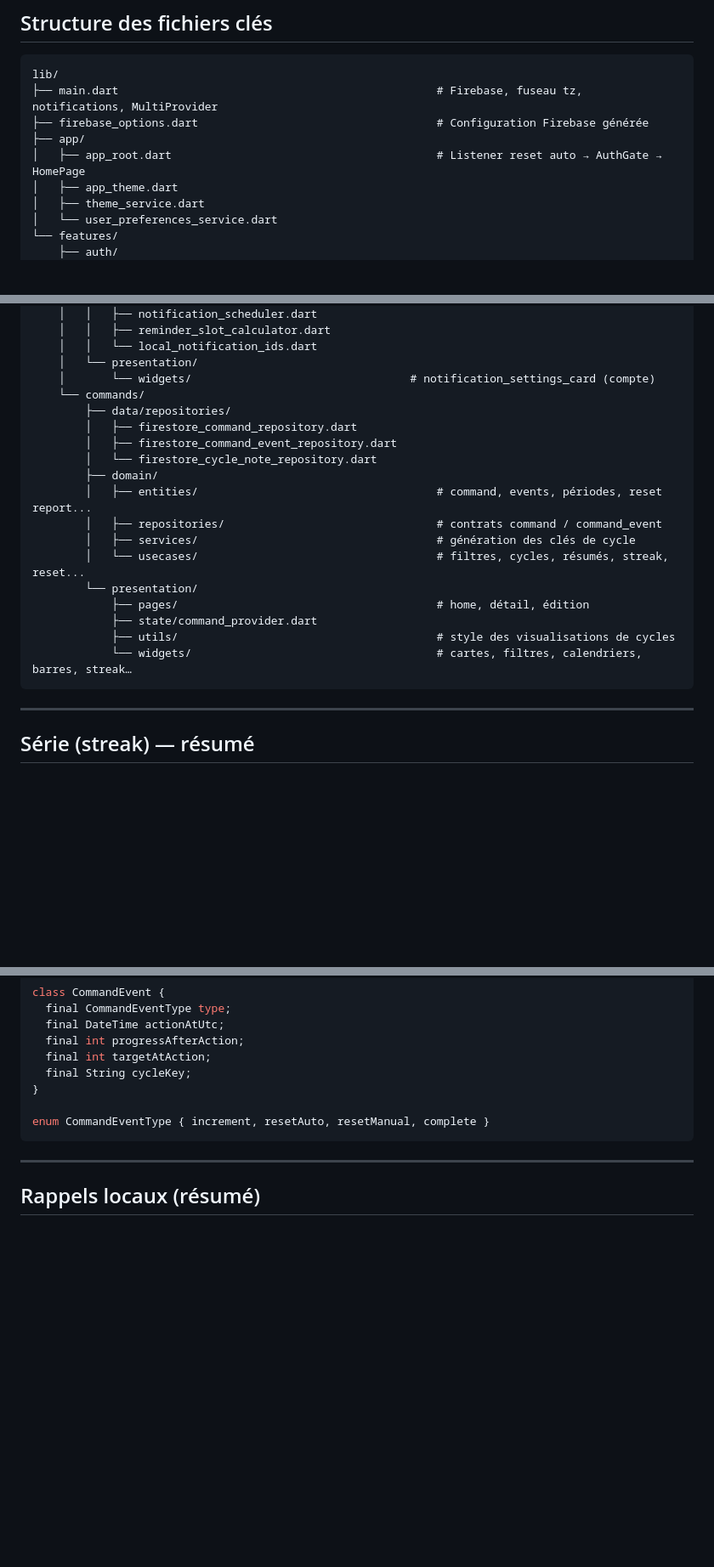
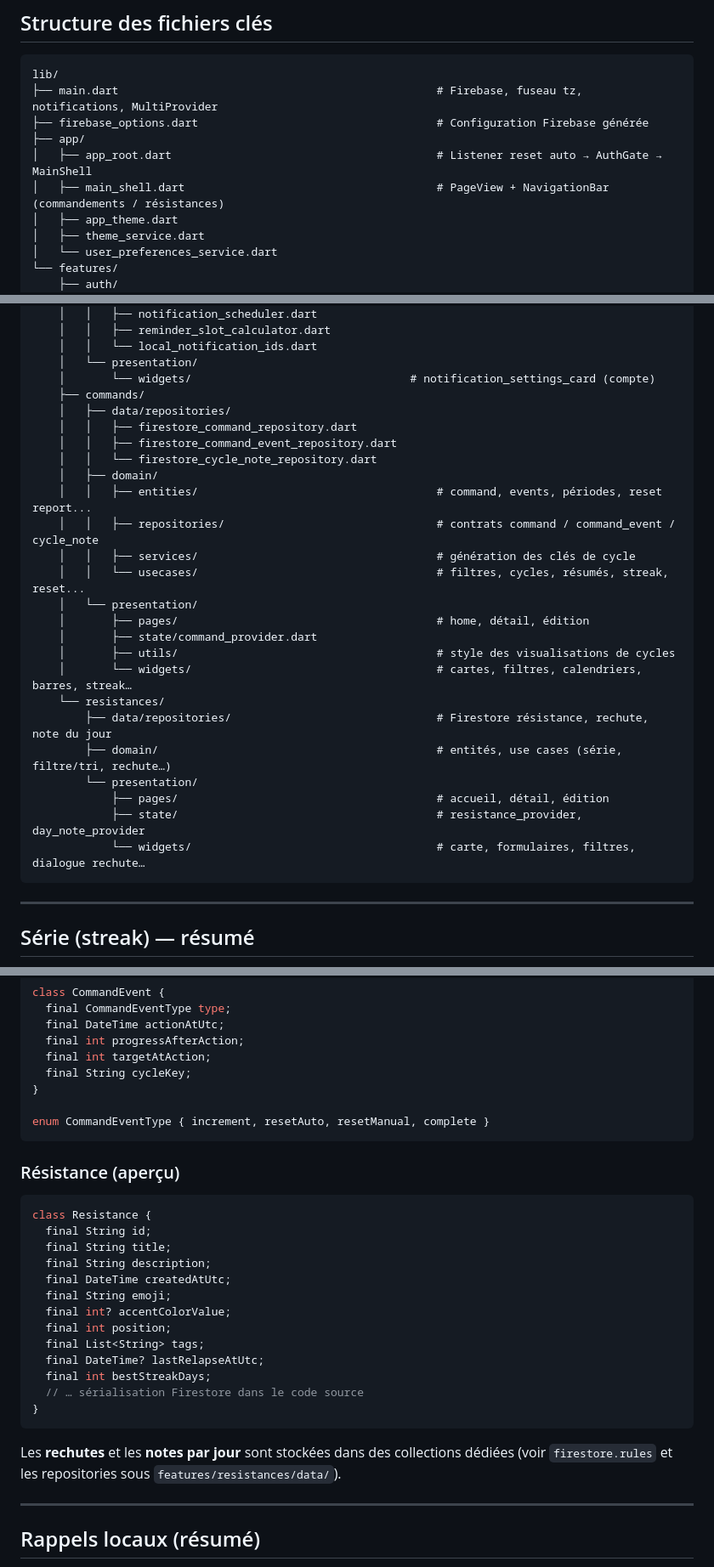
Before and after one commit to NicolasVera-dev/mes-commandements, a Markdown page: README.md, 3 parts joined by grey strips. Shown at 85% size. Drawn GitHub-style; blank space fills up the shorter version.

Commit message:
docs: update README to enhance description of resistance features, including management of relapses and daily notes, and clarify application structure

````diff
--- a/README.md
+++ b/README.md
@@ -186,7 +195,8 @@ lib/
 ├── main.dart                                                # Firebase, fuseau tz, notifications, MultiProvider
 ├── firebase_options.dart                                    # Configuration Firebase générée
 ├── app/
-│   ├── app_root.dart                                        # Listener reset auto → AuthGate → HomePage
+│   ├── app_root.dart                                        # Listener reset auto → AuthGate → MainShell
+│   ├── main_shell.dart                                      # PageView + NavigationBar (commandements / résistances)
 │   ├── app_theme.dart
 │   ├── theme_service.dart
 │   └── user_preferences_service.dart
@@ -212,21 +222,28 @@ lib/
     │   │   └── local_notification_ids.dart
     │   └── presentation/
     │       └── widgets/                                 # notification_settings_card (compte)
-    └── commands/
-        ├── data/repositories/
-        │   ├── firestore_command_repository.dart
-        │   ├── firestore_command_event_repository.dart
-        │   └── firestore_cycle_note_repository.dart
-        ├── domain/
-        │   ├── entities/                                    # command, events, périodes, reset report...
-        │   ├── repositories/                                # contrats command / command_event
-        │   ├── services/                                    # génération des clés de cycle
-        │   └── usecases/                                    # filtres, cycles, résumés, streak, reset...
+    ├── commands/
+    │   ├── data/repositories/
+    │   │   ├── firestore_command_repository.dart
+    │   │   ├── firestore_command_event_repository.dart
+    │   │   └── firestore_cycle_note_repository.dart
+    │   ├── domain/
+    │   │   ├── entities/                                    # command, events, périodes, reset report...
+    │   │   ├── repositories/                                # contrats command / command_event / cycle_note
+    │   │   ├── services/                                    # génération des clés de cycle
+    │   │   └── usecases/                                    # filtres, cycles, résumés, streak, reset...
+    │   └── presentation/
+    │       ├── pages/                                       # home, détail, édition
+    │       ├── state/command_provider.dart
+    │       ├── utils/                                       # style des visualisations de cycles
+    │       └── widgets/                                     # cartes, filtres, calendriers, barres, streak…
+    └── resistances/
+        ├── data/repositories/                               # Firestore résistance, rechute, note du jour
+        ├── domain/                                          # entités, use cases (série, filtre/tri, rechute…)
         └── presentation/
-            ├── pages/                                       # home, détail, édition
-            ├── state/command_provider.dart
-            ├── utils/                                       # style des visualisations de cycles
-            └── widgets/                                     # cartes, filtres, calendriers, barres, streak…
+            ├── pages/                                       # accueil, détail, édition
+            ├── state/                                       # resistance_provider, day_note_provider
+            └── widgets/                                     # carte, formulaires, filtres, dialogue rechute…
 ```
 
 ---
@@ -273,6 +290,26 @@ class CommandEvent {
 enum CommandEventType { increment, resetAuto, resetManual, complete }
 ```
 
+### Résistance (aperçu)
+
+```dart
+class Resistance {
+  final String id;
+  final String title;
+  final String description;
+  final DateTime createdAtUtc;
+  final String emoji;
+  final int? accentColorValue;
+  final int position;
+  final List<String> tags;
+  final DateTime? lastRelapseAtUtc;
+  final int bestStreakDays;
+  // … sérialisation Firestore dans le code source
+}
+```
+
+Les **rechutes** et les **notes par jour** sont stockées dans des collections dédiées (voir `firestore.rules` et les repositories sous `features/resistances/data/`).
+
 ---
 
 ## Rappels locaux (résumé)
````
Also changed, not shown: other parts of README.md (+12 -3 lines).
